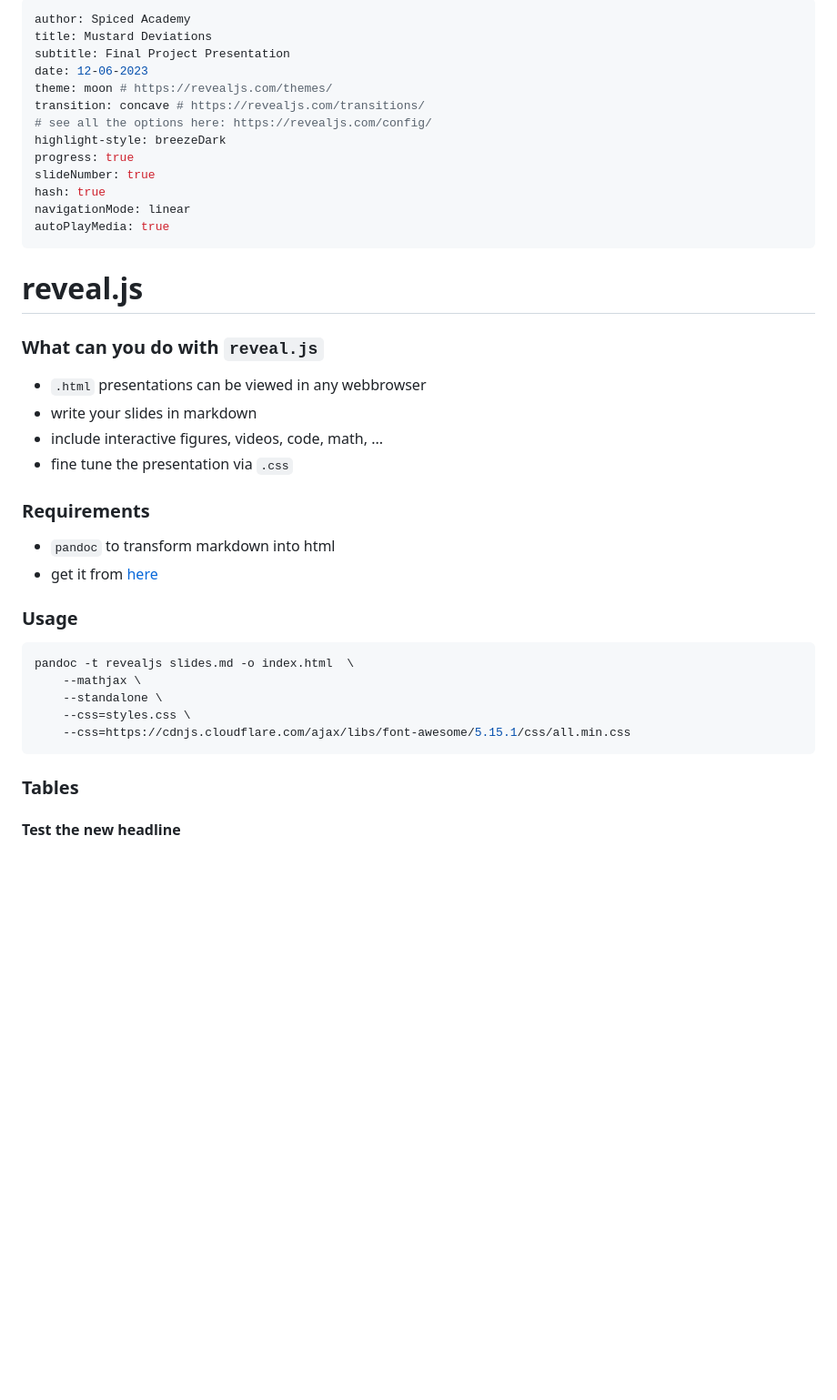
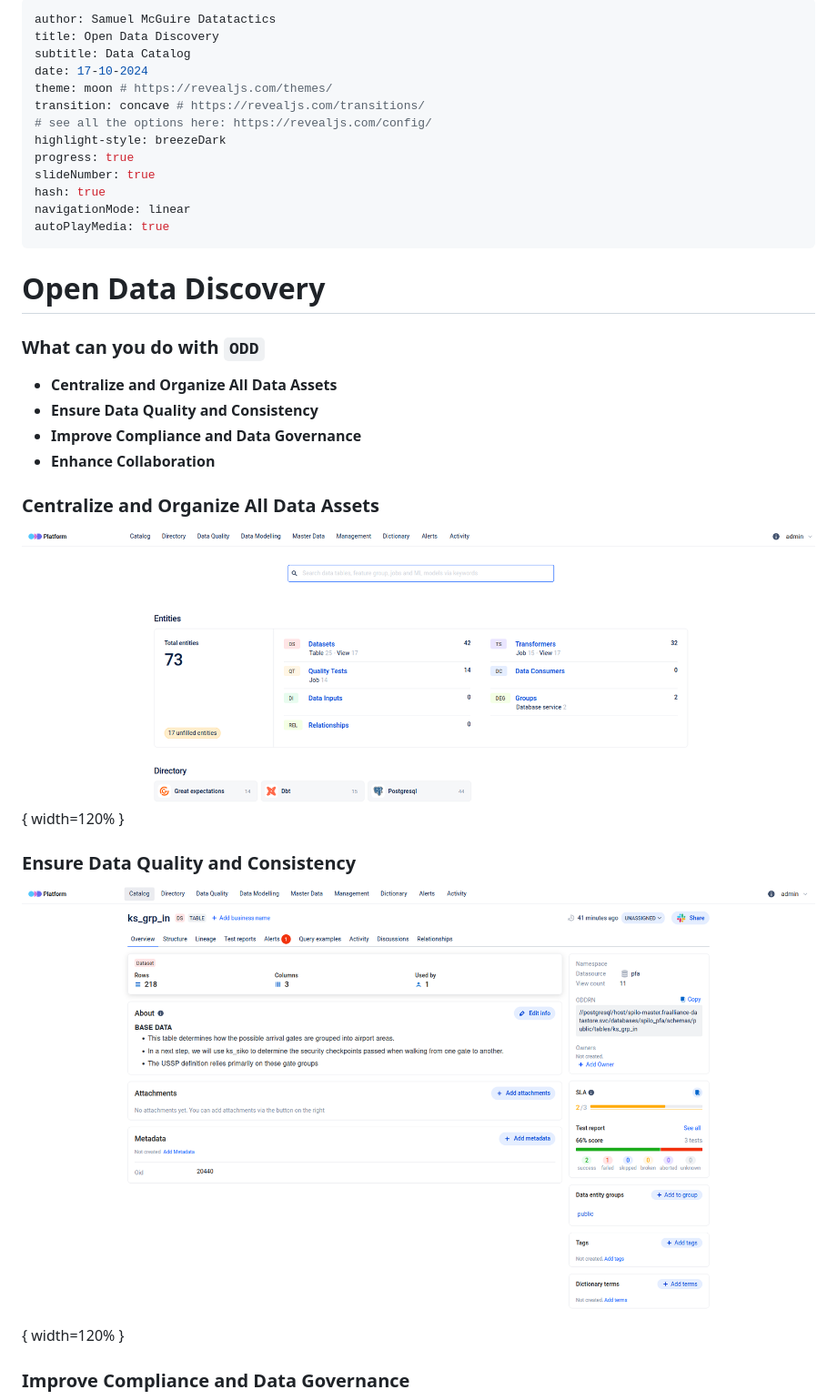
Before and after one commit to SamuelAdamsMcGuire/samueladamsmcguire.github.io, a Markdown page: slides.md, the part around the change printed below. Shown: that part at 91% size. Rendered like a GitHub page; pictures changed too: assets/data_entity_overview.png (added), assets/landing_page.png (added); blank space fills up the shorter version.

Commit message:
add odd presentation

````diff
--- a/slides.md
+++ b/slides.md
@@ -1,8 +1,8 @@
 ---
-author: Spiced Academy
-title: Mustard Deviations
-subtitle: Final Project Presentation
-date: 12-06-2023
+author: Samuel McGuire Datatactics
+title: Open Data Discovery
+subtitle: Data Catalog
+date: 17-10-2024
 theme: moon # https://revealjs.com/themes/
 transition: concave # https://revealjs.com/transitions/
 # see all the options here: https://revealjs.com/config/
@@ -14,34 +14,25 @@ navigationMode: linear
 autoPlayMedia: true
 ---
 
-# reveal.js
+# Open Data Discovery
 
 
-### What can you do with `reveal.js`
+### What can you do with `ODD`
 
-- `.html` presentations can be viewed in any webbrowser
-- write your slides in markdown
-- include interactive figures, videos, code, math, ...
-- fine tune the presentation via `.css`
+- **Centralize and Organize All Data Assets**
+- **Ensure Data Quality and Consistency**
+- **Improve Compliance and Data Governance**
+- **Enhance Collaboration**
 
-### Requirements
+### Centralize and Organize All Data Assets
 
-- `pandoc` to transform markdown into html
-- get it from [here](https://pandoc.org/)
+![](assets/landing_page.png){ width=120% }
 
 
-### Usage
+### Ensure Data Quality and Consistency
 
-```shell
-pandoc -t revealjs slides.md -o index.html  \
-	--mathjax \
-	--standalone \
-	--css=styles.css \
-	--css=https://cdnjs.cloudflare.com/ajax/libs/font-awesome/5.15.1/css/all.min.css
-```
+![](assets/data_entity_overview.png){ width=120% }
 
-### Tables
-
-#### Test the new headline
+### Improve Compliance and Data Governance
 
 
````
Also changed, not shown: other parts of slides.md (+34 -151 lines), assets/data_lineage.png (added), assets/discussions.png (added), 1 other file.
